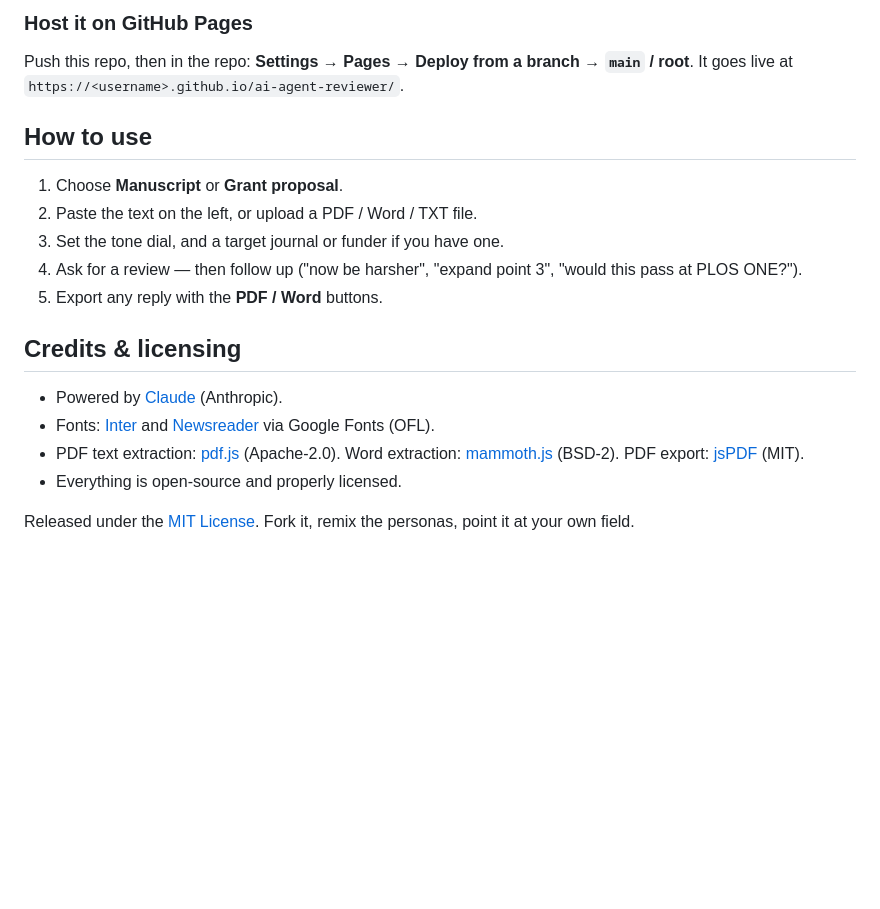
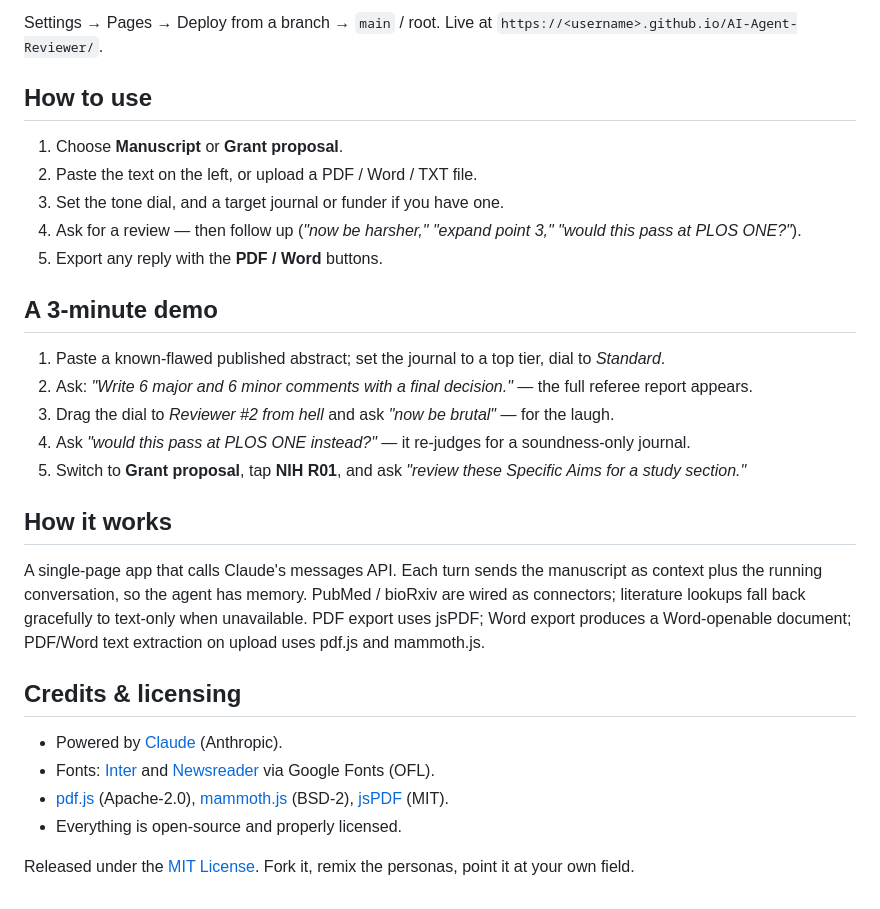
Before and after one commit to madhubioinformatics/AI-Agent-Reviewer, a Markdown page: README.md, the part around the change printed below. GitHub-like rendering; blank space fills up the shorter version.

```diff
--- a/README.md
+++ b/README.md
@@ -29,21 +38,31 @@ There are two ways to power the model:
 
-### Host it on GitHub Pages
-
-Push this repo, then in the repo: **Settings → Pages → Deploy from a branch → `main` / root**. It goes live at `https://<username>.github.io/ai-agent-reviewer/`.
+Settings → Pages → Deploy from a branch → `main` / root. Live at `https://<username>.github.io/AI-Agent-Reviewer/`.
 
 ## How to use
 
 1. Choose **Manuscript** or **Grant proposal**.
 2. Paste the text on the left, or upload a PDF / Word / TXT file.
 3. Set the tone dial, and a target journal or funder if you have one.
-4. Ask for a review — then follow up ("now be harsher", "expand point 3", "would this pass at PLOS ONE?").
+4. Ask for a review — then follow up (*"now be harsher," "expand point 3," "would this pass at PLOS ONE?"*).
 5. Export any reply with the **PDF / Word** buttons.
+
+## A 3-minute demo
+
+1. Paste a known-flawed published abstract; set the journal to a top tier, dial to *Standard*.
+2. Ask: *"Write 6 major and 6 minor comments with a final decision."* — the full referee report appears.
+3. Drag the dial to *Reviewer #2 from hell* and ask *"now be brutal"* — for the laugh.
+4. Ask *"would this pass at PLOS ONE instead?"* — it re-judges for a soundness-only journal.
+5. Switch to **Grant proposal**, tap **NIH R01**, and ask *"review these Specific Aims for a study section."*
+
+## How it works
+
+A single-page app that calls Claude's messages API. Each turn sends the manuscript as context plus the running conversation, so the agent has memory. PubMed / bioRxiv are wired as connectors; literature lookups fall back gracefully to text-only when unavailable. PDF export uses jsPDF; Word export produces a Word-openable document; PDF/Word text extraction on upload uses pdf.js and mammoth.js.
 
 ## Credits & licensing
 
 - Powered by [Claude](https://claude.ai) (Anthropic).
 - Fonts: [Inter](https://rsms.me/inter/) and [Newsreader](https://fonts.google.com/specimen/Newsreader) via Google Fonts (OFL).
-- PDF text extraction: [pdf.js](https://mozilla.github.io/pdf.js/) (Apache-2.0). Word extraction: [mammoth.js](https://github.com/mwilliamson/mammoth.js) (BSD-2). PDF export: [jsPDF](https://github.com/parallax/jsPDF) (MIT).
+- [pdf.js](https://mozilla.github.io/pdf.js/) (Apache-2.0), [mammoth.js](https://github.com/mwilliamson/mammoth.js) (BSD-2), [jsPDF](https://github.com/parallax/jsPDF) (MIT).
 - Everything is open-source and properly licensed.
 
 Released under the [MIT License](LICENSE). Fork it, remix the personas, point it at your own field.
```
Also changed, not shown: other parts of README.md (+21 -12 lines), screenshot.png (added).
